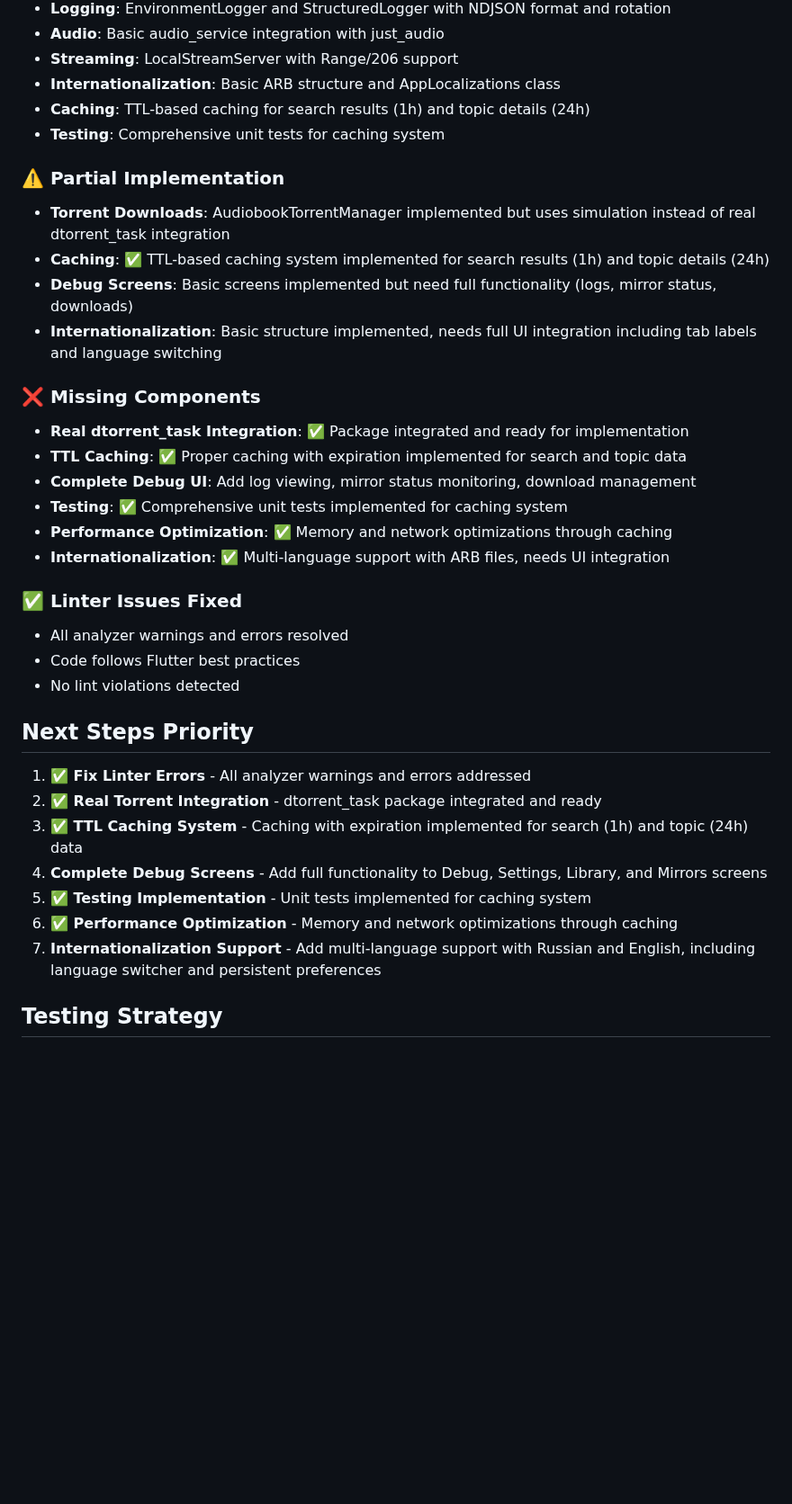
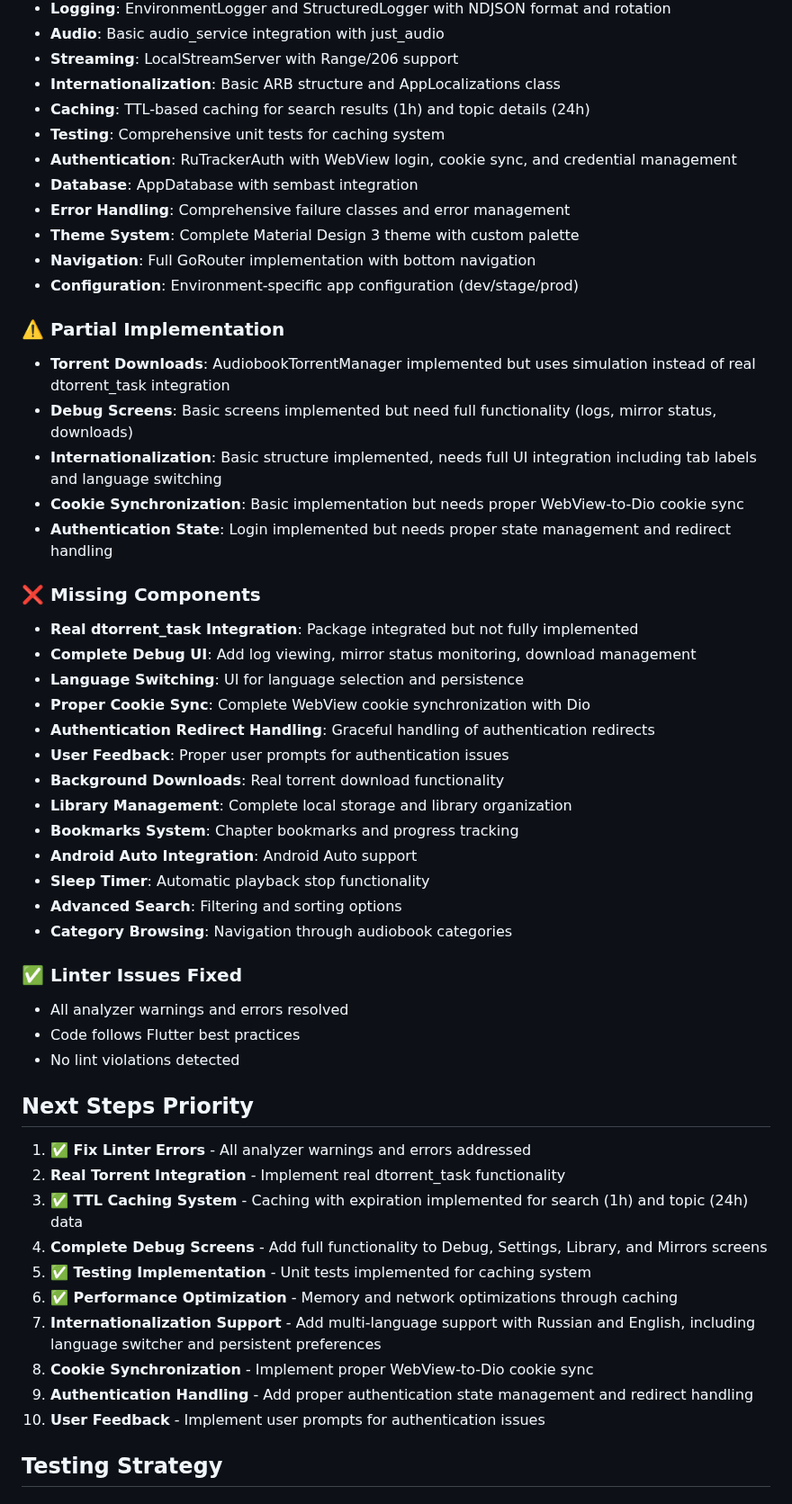
Before and after one commit to Gosayram/jabook, a Markdown page: IDEA.md, the part around one of its changes. Shown at 90% size. Drawn GitHub-style; blank space fills up the shorter version.

```diff
--- a/IDEA.md
+++ b/IDEA.md
@@ -362,20 +370,34 @@ flutter build apk --release --split-per-abi
 - **Internationalization**: Basic ARB structure and AppLocalizations class
 - **Caching**: TTL-based caching for search results (1h) and topic details (24h)
 - **Testing**: Comprehensive unit tests for caching system
+- **Authentication**: RuTrackerAuth with WebView login, cookie sync, and credential management
+- **Database**: AppDatabase with sembast integration
+- **Error Handling**: Comprehensive failure classes and error management
+- **Theme System**: Complete Material Design 3 theme with custom palette
+- **Navigation**: Full GoRouter implementation with bottom navigation
+- **Configuration**: Environment-specific app configuration (dev/stage/prod)
 
 ### ⚠️ Partial Implementation
 - **Torrent Downloads**: AudiobookTorrentManager implemented but uses simulation instead of real dtorrent_task integration
-- **Caching**: ✅ TTL-based caching system implemented for search results (1h) and topic details (24h)
 - **Debug Screens**: Basic screens implemented but need full functionality (logs, mirror status, downloads)
 - **Internationalization**: Basic structure implemented, needs full UI integration including tab labels and language switching
+- **Cookie Synchronization**: Basic implementation but needs proper WebView-to-Dio cookie sync
+- **Authentication State**: Login implemented but needs proper state management and redirect handling
 
 ### ❌ Missing Components
-- **Real dtorrent_task Integration**: ✅ Package integrated and ready for implementation
-- **TTL Caching**: ✅ Proper caching with expiration implemented for search and topic data
+- **Real dtorrent_task Integration**: Package integrated but not fully implemented
 - **Complete Debug UI**: Add log viewing, mirror status monitoring, download management
-- **Testing**: ✅ Comprehensive unit tests implemented for caching system
-- **Performance Optimization**: ✅ Memory and network optimizations through caching
-- **Internationalization**: ✅ Multi-language support with ARB files, needs UI integration
+- **Language Switching**: UI for language selection and persistence
+- **Proper Cookie Sync**: Complete WebView cookie synchronization with Dio
+- **Authentication Redirect Handling**: Graceful handling of authentication redirects
+- **User Feedback**: Proper user prompts for authentication issues
+- **Background Downloads**: Real torrent download functionality
+- **Library Management**: Complete local storage and library organization
+- **Bookmarks System**: Chapter bookmarks and progress tracking
+- **Android Auto Integration**: Android Auto support
+- **Sleep Timer**: Automatic playback stop functionality
+- **Advanced Search**: Filtering and sorting options
+- **Category Browsing**: Navigation through audiobook categories
 
 ### ✅ Linter Issues Fixed
 - All analyzer warnings and errors resolved
@@ -385,12 +407,15 @@ flutter build apk --release --split-per-abi
 ## Next Steps Priority
 
 1. **✅ Fix Linter Errors** - All analyzer warnings and errors addressed
-2. **✅ Real Torrent Integration** - dtorrent_task package integrated and ready
+2. **Real Torrent Integration** - Implement real dtorrent_task functionality
 3. **✅ TTL Caching System** - Caching with expiration implemented for search (1h) and topic (24h) data
 4. **Complete Debug Screens** - Add full functionality to Debug, Settings, Library, and Mirrors screens
 5. **✅ Testing Implementation** - Unit tests implemented for caching system
 6. **✅ Performance Optimization** - Memory and network optimizations through caching
 7. **Internationalization Support** - Add multi-language support with Russian and English, including language switcher and persistent preferences
+8. **Cookie Synchronization** - Implement proper WebView-to-Dio cookie sync
+9. **Authentication Handling** - Add proper authentication state management and redirect handling
+10. **User Feedback** - Implement user prompts for authentication issues
 
 ## Testing Strategy
 
```
Also changed, not shown: other parts of IDEA.md (+96 -60 lines).
